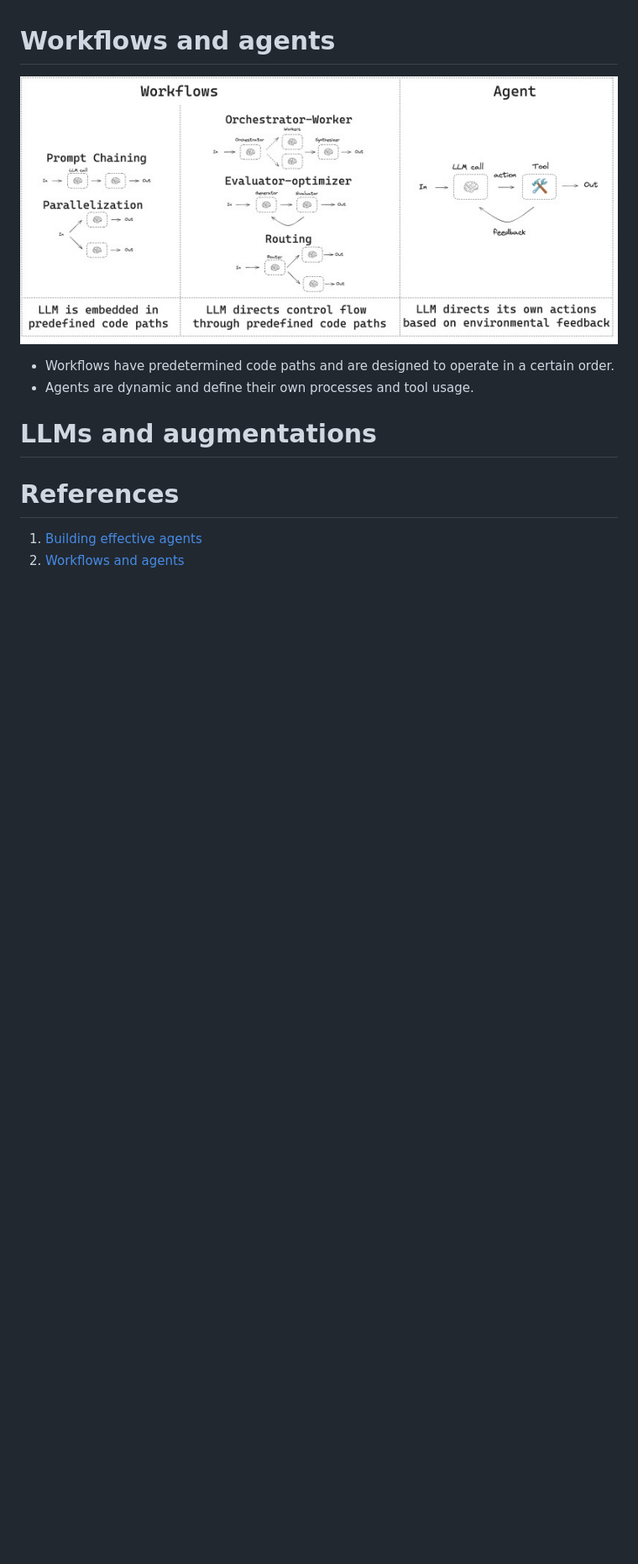
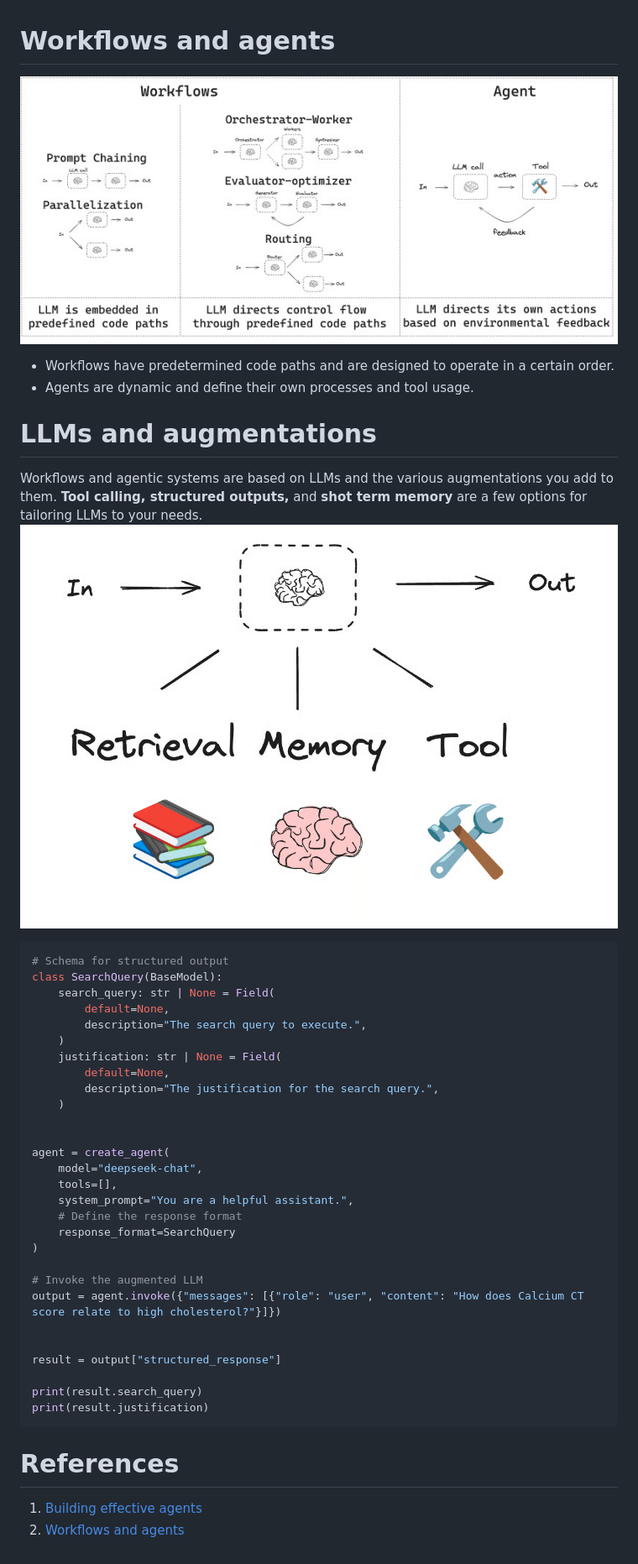
Before and after one commit to Gongqing0627/Notes, a Markdown page: Modern Agent/Building Effective Agents.md, the part around the change. Shown at 84% size. GitHub-like rendering; pictures changed too: Modern Agent/assets/Pasted image 20260927150953.png (added); blank space fills up the shorter version.

Commit message:
vault backup: 2026-09-28 01:09:58

````diff
--- a/Modern Agent/Building Effective Agents.md
+++ b/Modern Agent/Building Effective Agents.md
@@ -5,8 +5,39 @@
 - Agents are dynamic and define their own processes and tool usage.
 
 # LLMs and augmentations
+Workflows and agentic systems are based on LLMs and the various augmentations you add to them. **Tool calling, structured outputs,** and **shot term memory** are a few options for tailoring LLMs to your needs.
+![](assets/Pasted%20image%2020260927150953.png)
+
+```python
+# Schema for structured output
+class SearchQuery(BaseModel):
+    search_query: str | None = Field(
+        default=None,
+        description="The search query to execute.",
+    )
+    justification: str | None = Field(
+        default=None,
+        description="The justification for the search query.",
+    )
 
 
+agent = create_agent(
+    model="deepseek-chat",
+    tools=[],
+    system_prompt="You are a helpful assistant.",
+    # Define the response format
+    response_format=SearchQuery
+)
+
+# Invoke the augmented LLM
+output = agent.invoke({"messages": [{"role": "user", "content": "How does Calcium CT score relate to high cholesterol?"}]})
+
+
+result = output["structured_response"]
+
+print(result.search_query)
+print(result.justification)
+```
 
 
 # References
````
Also changed, not shown: Modern Agent/assets/Pasted image 20260927150431.png (added).
